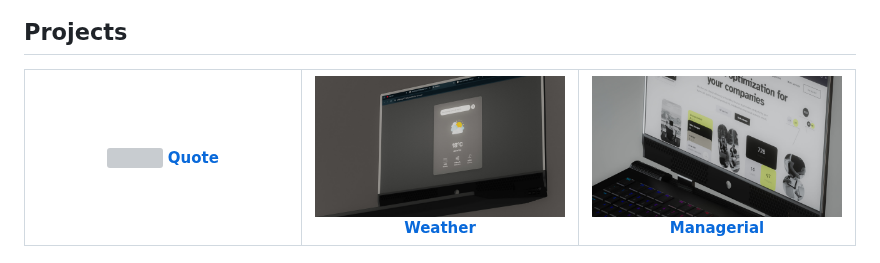
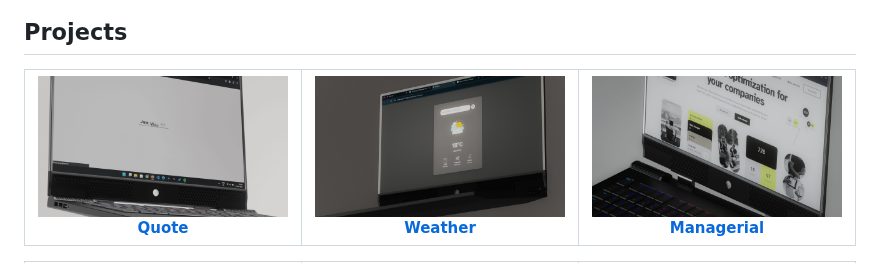
Before and after one commit to Ashishnegi777/Ashishnegi777, a Markdown page: README.md, the part around the change. Rendered like a GitHub page; pictures changed too: img/loading.png (added); grey boxes are pictures that could not be loaded.

Commit message:
adding the new image

```diff
--- a/README.md
+++ b/README.md
@@ -51,7 +51,7 @@
   <tr>
    <td align="center"  width="33%">
       <a href="https://ashishnegi777.github.io/Quote-Generator/" target="_blank" rel="noopener noreferrer">
-        <img src="img/view.png"style="width: 200px; object-fit: cover;"/>
+        <img src="img/loading.png"style="width: 200px; object-fit: cover;"/>
          <strong>Quote</strong>
       </a>
     </td>
```
Also changed, not shown: img/mockupQuote.jpg (deleted), 1 other file.
